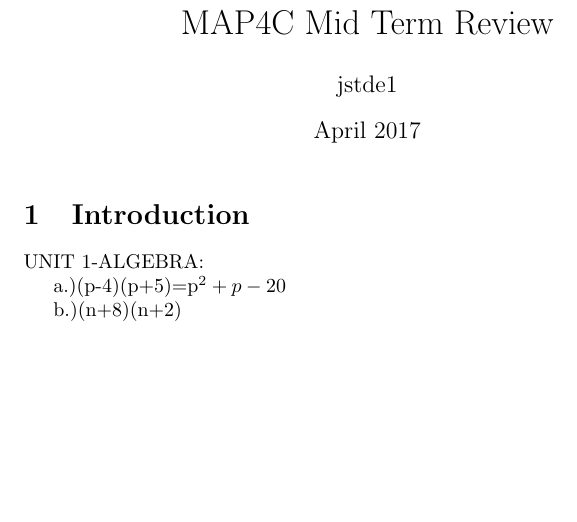
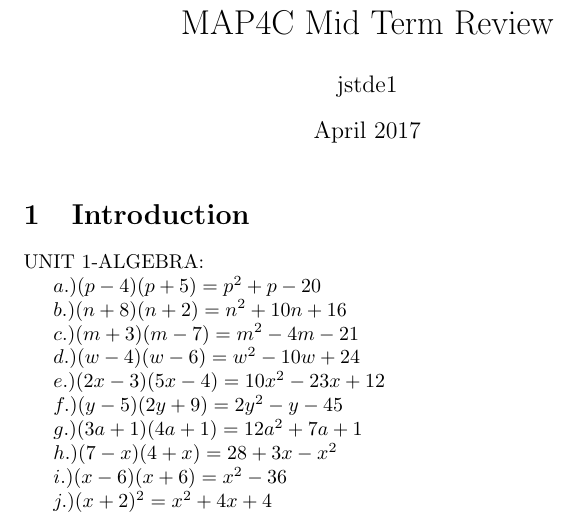
Before and after one commit to Jacob1999/MAP4C-Mid-Term-Review, a LaTeX document (main.tex): part of the page, cut so that both start at the same text, the shorter picture padded with empty space. Compiled offline with pdfLaTeX.

Commit message:
Add files via upload

```diff
--- a/main.tex
+++ b/main.tex
@@ -12,7 +12,24 @@
 \section{Introduction}
 UNIT 1-ALGEBRA:
 
-a.)(p-4)(p+5)=p^2+p-20
+$a.)(p-4)(p+5)=p^2+p-20$
 
-b.)(n+8)(n+2)
+$b.)(n+8)(n+2)=n^2+10n+16$
+
+$c.)(m+3)(m-7)=m^2-4m-21$
+
+$d.)(w-4)(w-6)=w^2-10w+24$
+
+$e.)(2x-3)(5x-4)=10x^2-23x+12$
+
+$f.)(y-5)(2y+9)=2y^2-y-45$
+
+$g.)(3a+1)(4a+1)=12a^2+7a+1$
+
+$h.)(7-x)(4+x)=28+3x-x^2$
+
+$i.)(x-6)(x+6)=x^2-36$
+
+$j.)(x+2)^2=x^2+4x+4$
+
 \end{document}
```
